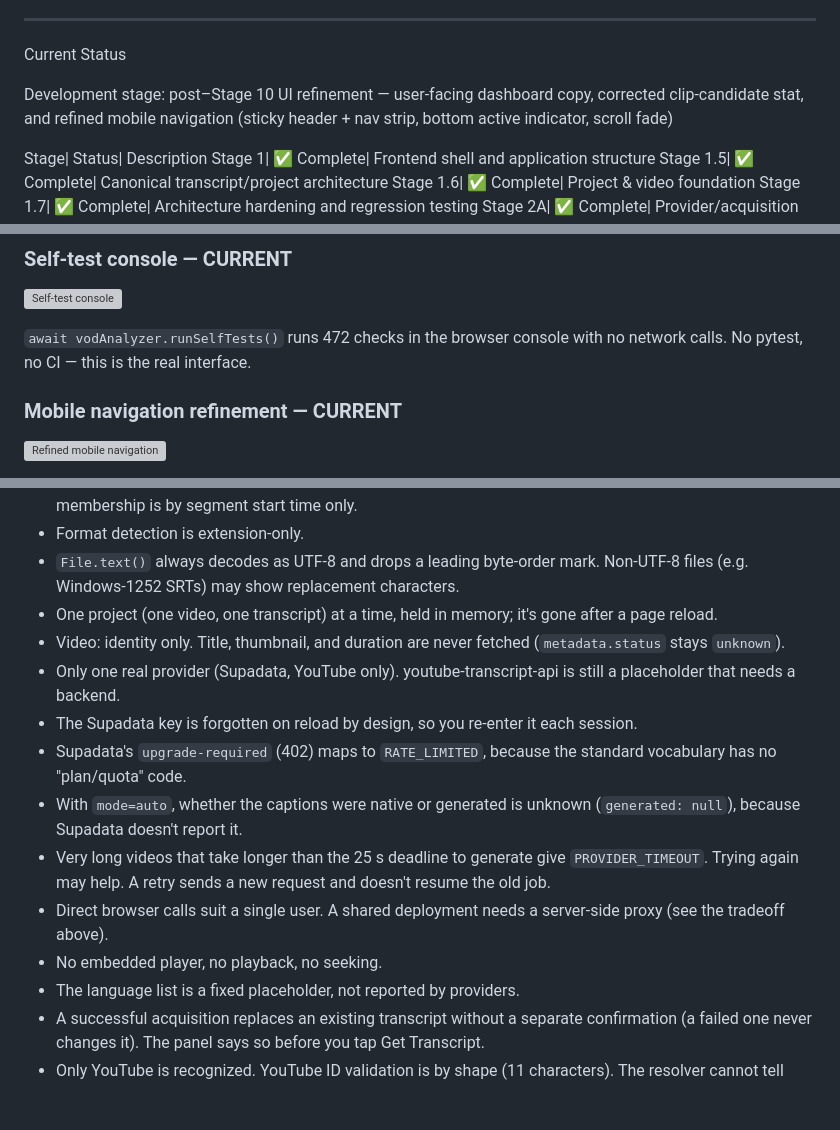
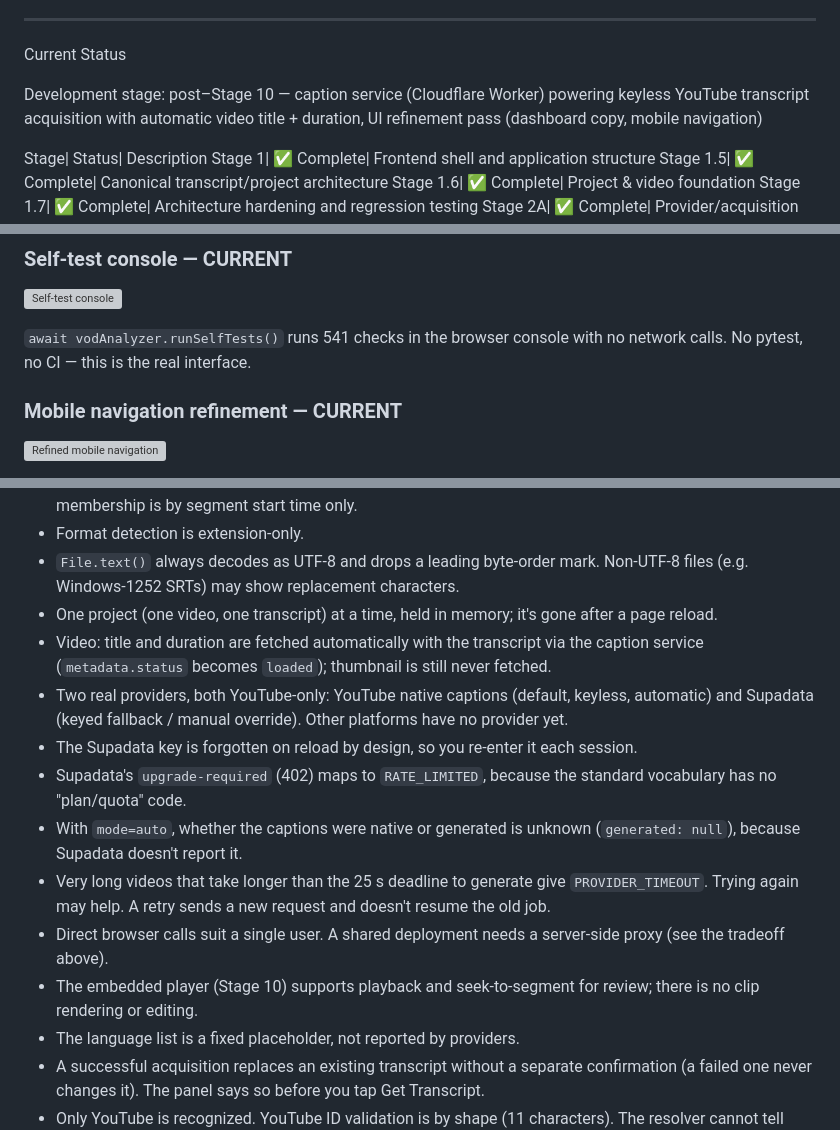
Before and after one commit to klitorless/ClipNexus, a Markdown page: README.md, 3 parts joined by grey strips. GitHub-like rendering; blank space fills up the shorter version; grey boxes are pictures that could not be loaded.

```diff
--- a/README.md
+++ b/README.md
@@ -15,7 +15,7 @@ The goal is to build a reliable pipeline that preserves evidence, uncertainty, p
 
 Current Status
 
-Development stage: post–Stage 10 UI refinement — user-facing dashboard copy, corrected clip-candidate stat, and refined mobile navigation (sticky header + nav strip, bottom active indicator, scroll fade)
+Development stage: post–Stage 10 — caption service (Cloudflare Worker) powering keyless YouTube transcript acquisition with automatic video title + duration, UI refinement pass (dashboard copy, mobile navigation)
 
 Stage| Status| Description
 Stage 1| ✅ Complete| Frontend shell and application structure
@@ -71,7 +71,7 @@ The Stage 6 validator reports end-before-start, backward ordering (resets vs. lo
 
 ![Self-test console](docs/images/v2-selftest-console.webp)
 
-`await vodAnalyzer.runSelfTests()` runs 472 checks in the browser console with no network calls. No pytest, no CI — this is the real interface.
+`await vodAnalyzer.runSelfTests()` runs 541 checks in the browser console with no network calls. No pytest, no CI — this is the real interface.
 
 ### Mobile navigation refinement — CURRENT
 
@@ -1330,14 +1332,14 @@ Stage 2B was also checked by hand against the live Supadata API with a real key.
 - Format detection is extension-only.
 - `File.text()` always decodes as UTF-8 and drops a leading byte-order mark. Non-UTF-8 files (e.g. Windows-1252 SRTs) may show replacement characters.
 - One project (one video, one transcript) at a time, held in memory; it's gone after a page reload.
-- Video: identity only. Title, thumbnail, and duration are never fetched (`metadata.status` stays `unknown`).
-- Only one real provider (Supadata, YouTube only). youtube-transcript-api is still a placeholder that needs a backend.
+- Video: title and duration are fetched automatically with the transcript via the caption service (`metadata.status` becomes `loaded`); thumbnail is still never fetched.
+- Two real providers, both YouTube-only: YouTube native captions (default, keyless, automatic) and Supadata (keyed fallback / manual override). Other platforms have no provider yet.
 - The Supadata key is forgotten on reload by design, so you re-enter it each session.
 - Supadata's `upgrade-required` (402) maps to `RATE_LIMITED`, because the standard vocabulary has no "plan/quota" code.
 - With `mode=auto`, whether the captions were native or generated is unknown (`generated: null`), because Supadata doesn't report it.
 - Very long videos that take longer than the 25 s deadline to generate give `PROVIDER_TIMEOUT`. Trying again may help. A retry sends a new request and doesn't resume the old job.
 - Direct browser calls suit a single user. A shared deployment needs a server-side proxy (see the tradeoff above).
-- No embedded player, no playback, no seeking.
+- The embedded player (Stage 10) supports playback and seek-to-segment for review; there is no clip rendering or editing.
 - The language list is a fixed placeholder, not reported by providers.
 - A successful acquisition replaces an existing transcript without a separate confirmation (a failed one never changes it). The panel says so before you tap Get Transcript.
 - Only YouTube is recognized. YouTube ID validation is by shape (11 characters). The resolver cannot tell whether the video actually exists or is public.
```
Also changed, not shown: other parts of README.md (+6 -4 lines).
